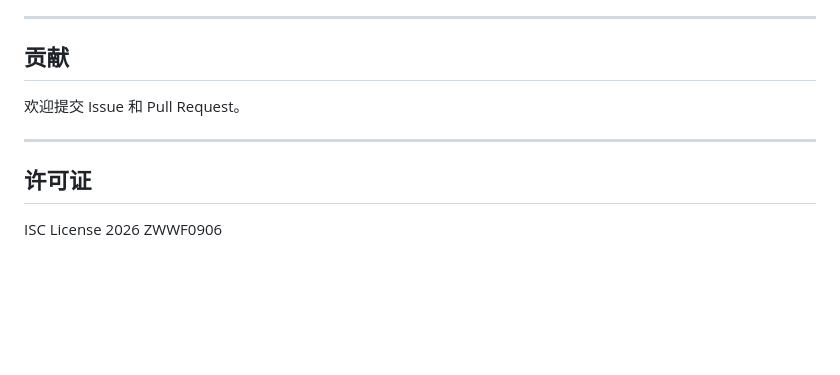
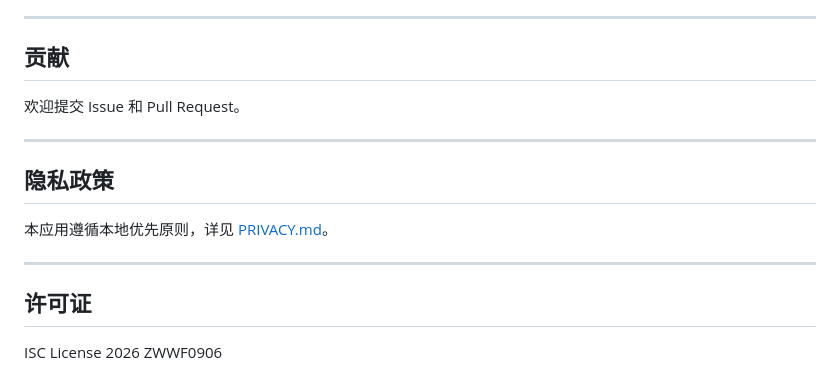
Before and after one commit to ZWWF0906/Digital-Lab, a Markdown page: README.md, the part around the change. Rendered like a GitHub page; blank space fills up the shorter version.

Commit message:
docs: add privacy policy

```diff
--- a/README.md
+++ b/README.md
@@ -211,6 +211,12 @@ DigitalLab 采用双层配置存储，将公开设置与敏感数据分离：
 
 ---
 
+## 隐私政策
+
+本应用遵循本地优先原则，详见 [PRIVACY.md](PRIVACY.md)。
+
+---
+
 ## 许可证
 
 ISC License  2026 ZWWF0906
```
Also changed, not shown: PRIVACY.md (added, +88 -0 lines).
